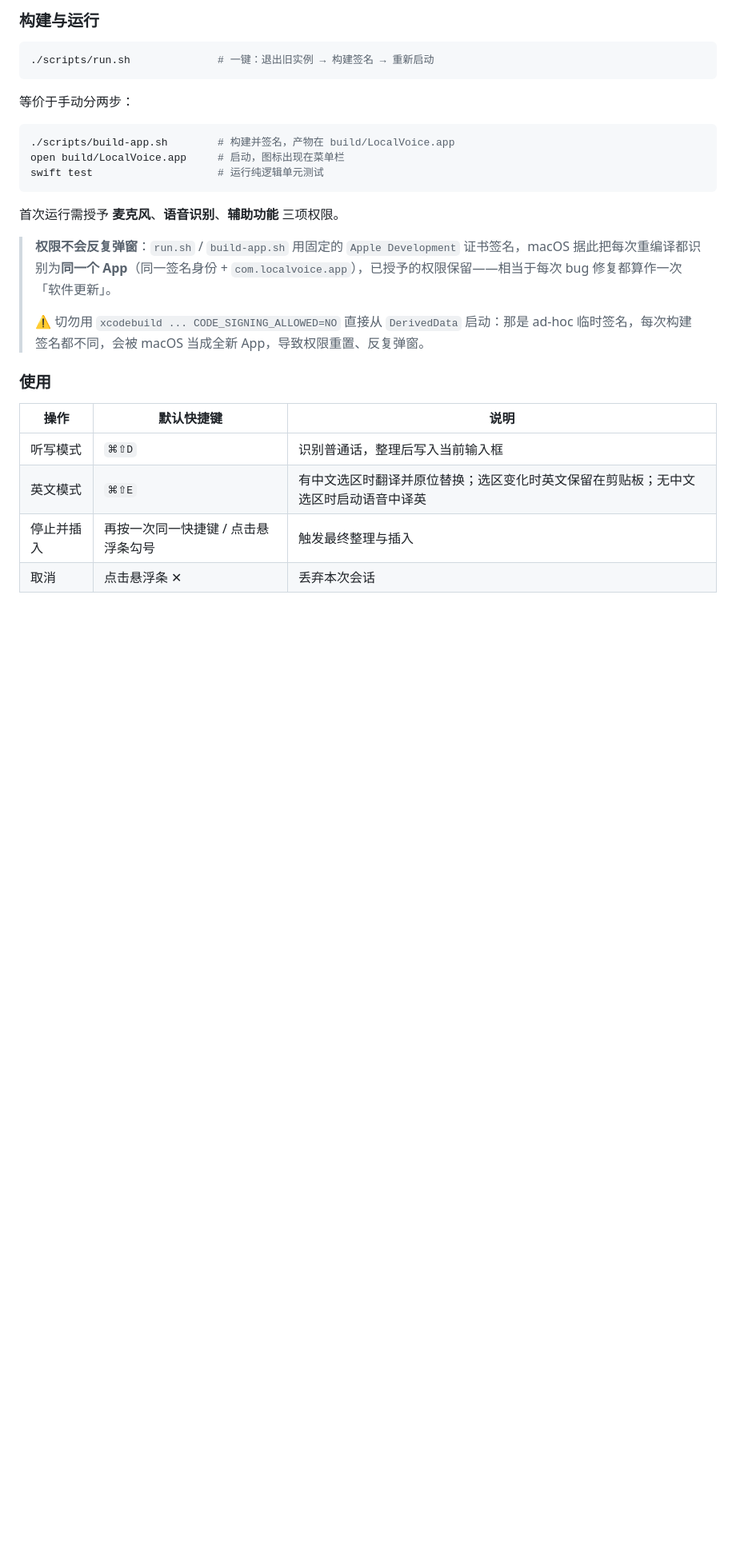
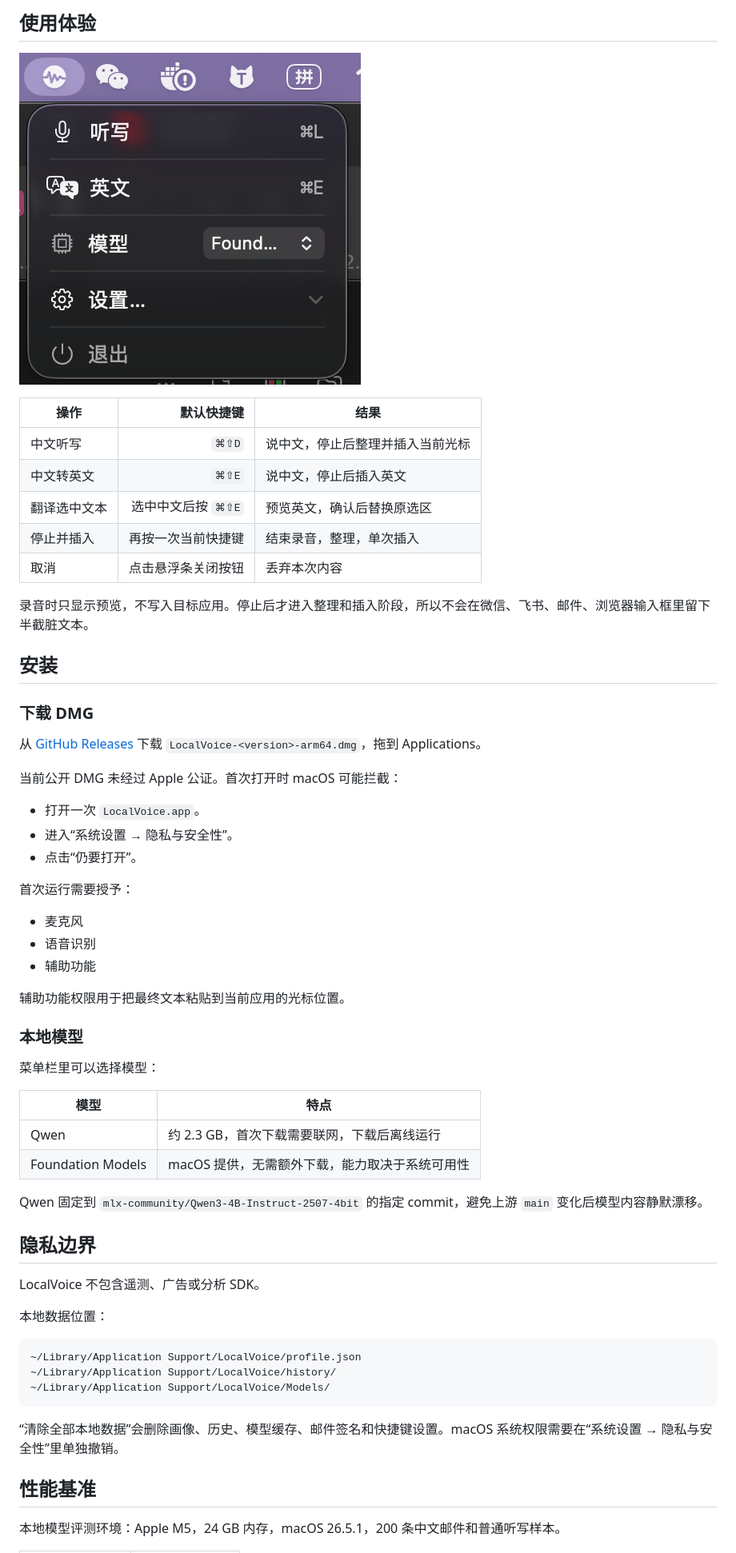
Before and after one commit to Paikchu/LocalVoice, a Markdown page: README.md, the part around one of its changes. Shown at 80% size. Rendered like a GitHub page; pictures changed too: docs/assets/marketing/localvoice-real-menu-popover.png (added); blank space fills up the shorter version.

Commit message:
docs: refresh marketing README and landing page

````diff
--- a/README.md
+++ b/README.md
@@ -27,26 +28,64 @@
 
-### 构建与运行
-```bash
-./scripts/run.sh              # 一键：退出旧实例 → 构建签名 → 重新启动
-```
-等价于手动分两步：
-```bash
-./scripts/build-app.sh        # 构建并签名，产物在 build/LocalVoice.app
-open build/LocalVoice.app     # 启动，图标出现在菜单栏
-swift test                    # 运行纯逻辑单元测试
+## 使用体验
+
+![LocalVoice 真实菜单栏弹窗](docs/assets/marketing/localvoice-real-menu-popover.png)
+
+| 操作 | 默认快捷键 | 结果 |
+|---|---:|---|
+| 中文听写 | `⌘⇧D` | 说中文，停止后整理并插入当前光标 |
+| 中文转英文 | `⌘⇧E` | 说中文，停止后插入英文 |
+| 翻译选中文本 | 选中中文后按 `⌘⇧E` | 预览英文，确认后替换原选区 |
+| 停止并插入 | 再按一次当前快捷键 | 结束录音，整理，单次插入 |
+| 取消 | 点击悬浮条关闭按钮 | 丢弃本次内容 |
+
+录音时只显示预览，不写入目标应用。停止后才进入整理和插入阶段，所以不会在微信、飞书、邮件、浏览器输入框里留下半截脏文本。
+
+## 安装
+
+### 下载 DMG
+
+从 [GitHub Releases](https://github.com/Paikchu/LocalVoice/releases) 下载 `LocalVoice-<version>-arm64.dmg`，拖到 Applications。
+
+当前公开 DMG 未经过 Apple 公证。首次打开时 macOS 可能拦截：
+
+- 打开一次 `LocalVoice.app`。
+- 进入“系统设置 → 隐私与安全性”。
+- 点击“仍要打开”。
+
+首次运行需要授予：
+
+- 麦克风
+- 语音识别
+- 辅助功能
+
+辅助功能权限用于把最终文本粘贴到当前应用的光标位置。
+
+### 本地模型
+
+菜单栏里可以选择模型：
+
+| 模型 | 特点 |
+|---|---|
+| Qwen | 约 2.3 GB，首次下载需要联网，下载后离线运行 |
+| Foundation Models | macOS 提供，无需额外下载，能力取决于系统可用性 |
+
+Qwen 固定到 `mlx-community/Qwen3-4B-Instruct-2507-4bit` 的指定 commit，避免上游 `main` 变化后模型内容静默漂移。
+
+## 隐私边界
+
+LocalVoice 不包含遥测、广告或分析 SDK。
+
+本地数据位置：
+
+```text
+~/Library/Application Support/LocalVoice/profile.json
+~/Library/Application Support/LocalVoice/history/
+~/Library/Application Support/LocalVoice/Models/
 ```
 
-首次运行需授予 **麦克风**、**语音识别**、**辅助功能** 三项权限。
+“清除全部本地数据”会删除画像、历史、模型缓存、邮件签名和快捷键设置。macOS 系统权限需要在“系统设置 → 隐私与安全性”里单独撤销。
 
-> **权限不会反复弹窗**：`run.sh` / `build-app.sh` 用固定的 `Apple Development` 证书签名，macOS 据此把每次重编译都识别为**同一个 App**（同一签名身份 + `com.localvoice.app`），已授予的权限保留——相当于每次 bug 修复都算作一次「软件更新」。
->
-> ⚠️ 切勿用 `xcodebuild ... CODE_SIGNING_ALLOWED=NO` 直接从 `DerivedData` 启动：那是 ad-hoc 临时签名，每次构建签名都不同，会被 macOS 当成全新 App，导致权限重置、反复弹窗。
+## 性能基准
 
-### 使用
-| 操作 | 默认快捷键 | 说明 |
-|------|-----------|------|
-| 听写模式 | `⌘⇧D` | 识别普通话，整理后写入当前输入框 |
-| 英文模式 | `⌘⇧E` | 有中文选区时翻译并原位替换；选区变化时英文保留在剪贴板；无中文选区时启动语音中译英 |
-| 停止并插入 | 再按一次同一快捷键 / 点击悬浮条勾号 | 触发最终整理与插入 |
-| 取消 | 点击悬浮条 ✕ | 丢弃本次会话 |
+本地模型评测环境：Apple M5，24 GB 内存，macOS 26.5.1，200 条中文邮件和普通听写样本。
 
````
Also changed, not shown: other parts of README.md (+62 -153 lines), docs/assets/marketing/localvoice-promo-hero.png (added), 3 other files.
